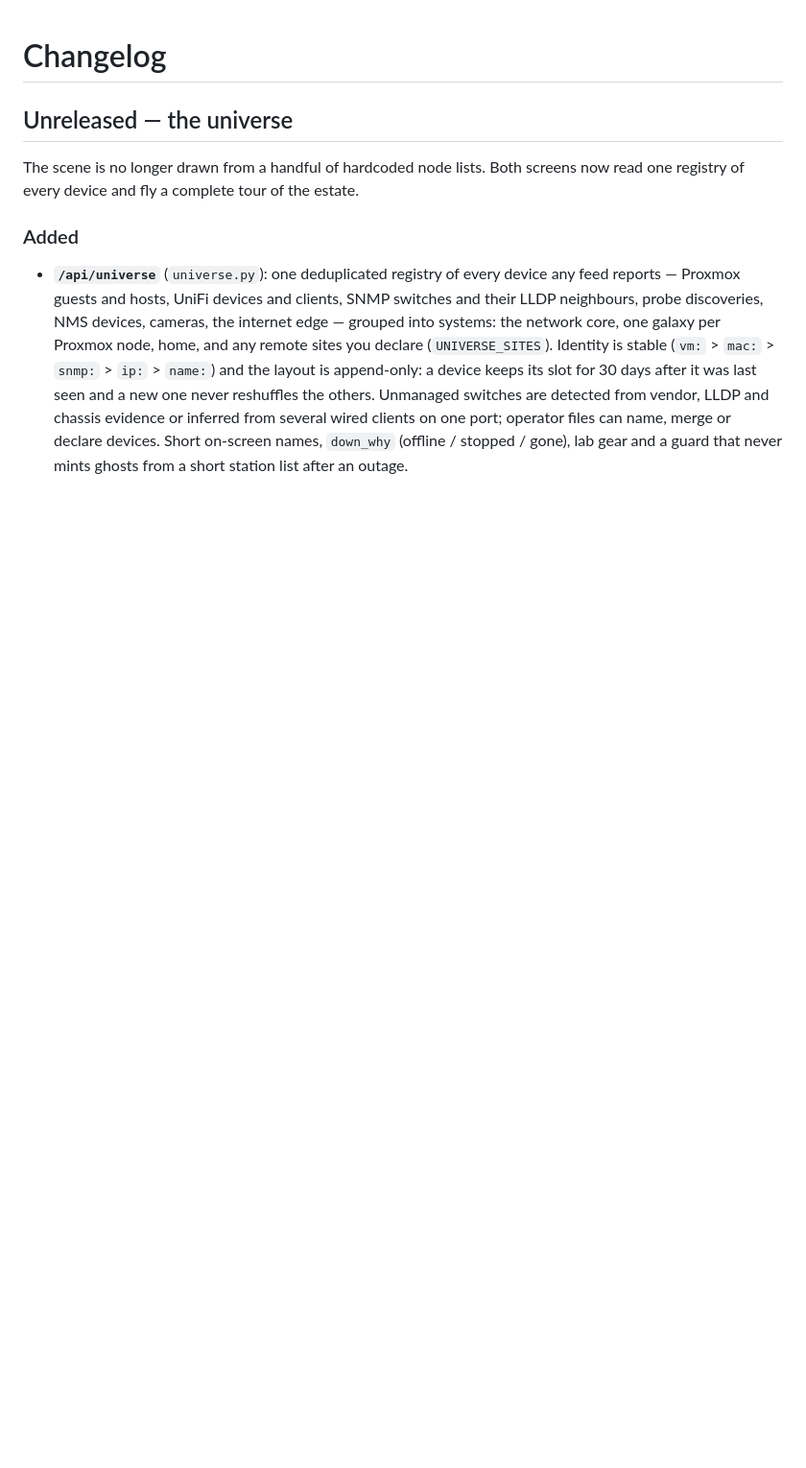
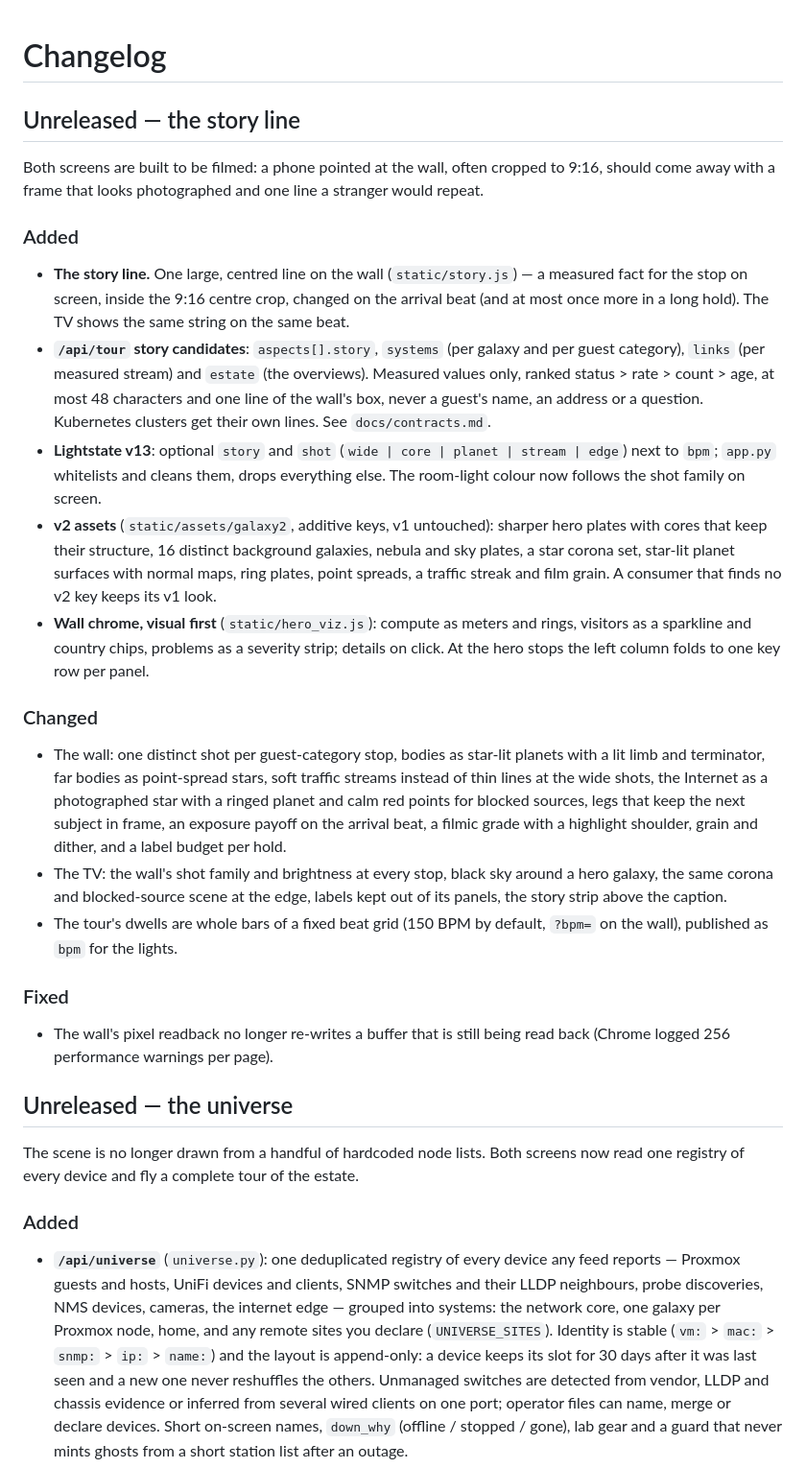
Before and after one commit to NetworkBound/homelab-galaxy-dashboard, a Markdown page: CHANGELOG.md, the part around the change. Shown at 96% size. Drawn GitHub-style; blank space fills up the shorter version.

Commit message:
Document the story line and lightstate v13

```diff
--- a/CHANGELOG.md
+++ b/CHANGELOG.md
@@ -1,4 +1,52 @@
 # Changelog
+
+## Unreleased — the story line
+
+Both screens are built to be filmed: a phone pointed at the wall, often cropped
+to 9:16, should come away with a frame that looks photographed and one line a
+stranger would repeat.
+
+### Added
+
+- **The story line.** One large, centred line on the wall (`static/story.js`) —
+  a measured fact for the stop on screen, inside the 9:16 centre crop, changed on
+  the arrival beat (and at most once more in a long hold). The TV shows the same
+  string on the same beat.
+- **`/api/tour` story candidates**: `aspects[].story`, `systems` (per galaxy and per
+  guest category), `links` (per measured stream) and `estate` (the overviews).
+  Measured values only, ranked status > rate > count > age, at most 48 characters
+  and one line of the wall's box, never a guest's name, an address or a question.
+  Kubernetes clusters get their own lines. See `docs/contracts.md`.
+- **Lightstate v13**: optional `story` and `shot` (`wide | core | planet | stream |
+  edge`) next to `bpm`; `app.py` whitelists and cleans them, drops everything else.
+  The room-light colour now follows the shot family on screen.
+- **v2 assets** (`static/assets/galaxy2`, additive keys, v1 untouched): sharper hero
+  plates with cores that keep their structure, 16 distinct background galaxies,
+  nebula and sky plates, a star corona set, star-lit planet surfaces with normal
+  maps, ring plates, point spreads, a traffic streak and film grain. A consumer
+  that finds no v2 key keeps its v1 look.
+- **Wall chrome, visual first** (`static/hero_viz.js`): compute as meters and rings,
+  visitors as a sparkline and country chips, problems as a severity strip; details
+  on click. At the hero stops the left column folds to one key row per panel.
+
+### Changed
+
+- The wall: one distinct shot per guest-category stop, bodies as star-lit planets
+  with a lit limb and terminator, far bodies as point-spread stars, soft traffic
+  streams instead of thin lines at the wide shots, the Internet as a photographed
+  star with a ringed planet and calm red points for blocked sources, legs that keep
+  the next subject in frame, an exposure payoff on the arrival beat, a filmic grade
+  with a highlight shoulder, grain and dither, and a label budget per hold.
+- The TV: the wall's shot family and brightness at every stop, black sky around a
+  hero galaxy, the same corona and blocked-source scene at the edge, labels kept
+  out of its panels, the story strip above the caption.
+- The tour's dwells are whole bars of a fixed beat grid (150 BPM by default,
+  `?bpm=` on the wall), published as `bpm` for the lights.
+
+### Fixed
+
+- The wall's pixel readback no longer re-writes a buffer that is still being read
+  back (Chrome logged 256 performance warnings per page).
 
 ## Unreleased — the universe
 
```
Also changed, not shown: docs/contracts.md (+33 -1 lines).
